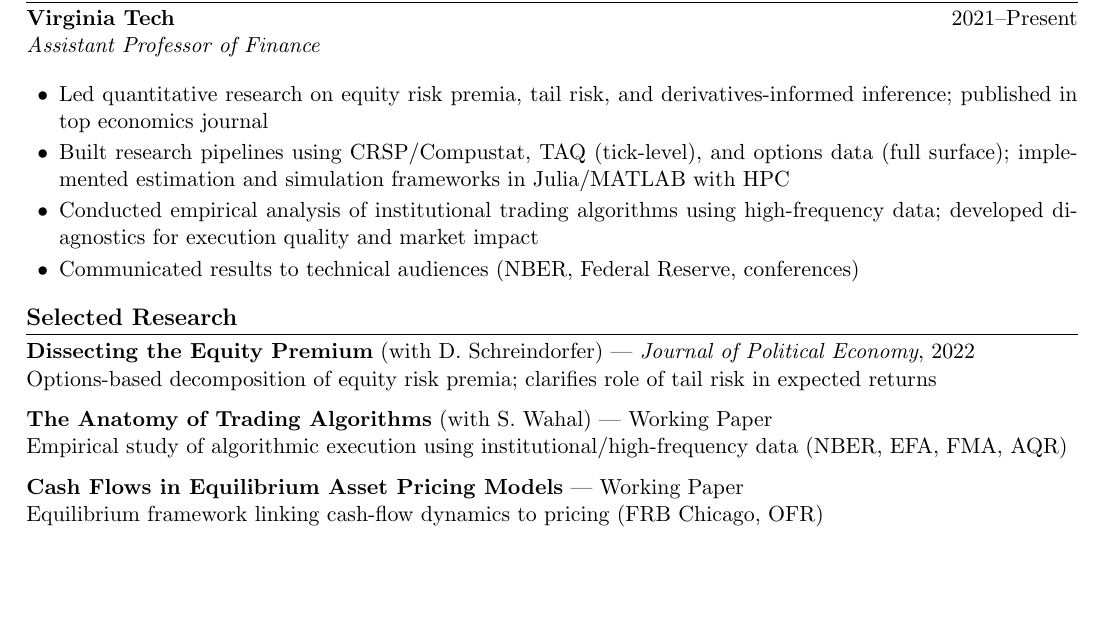
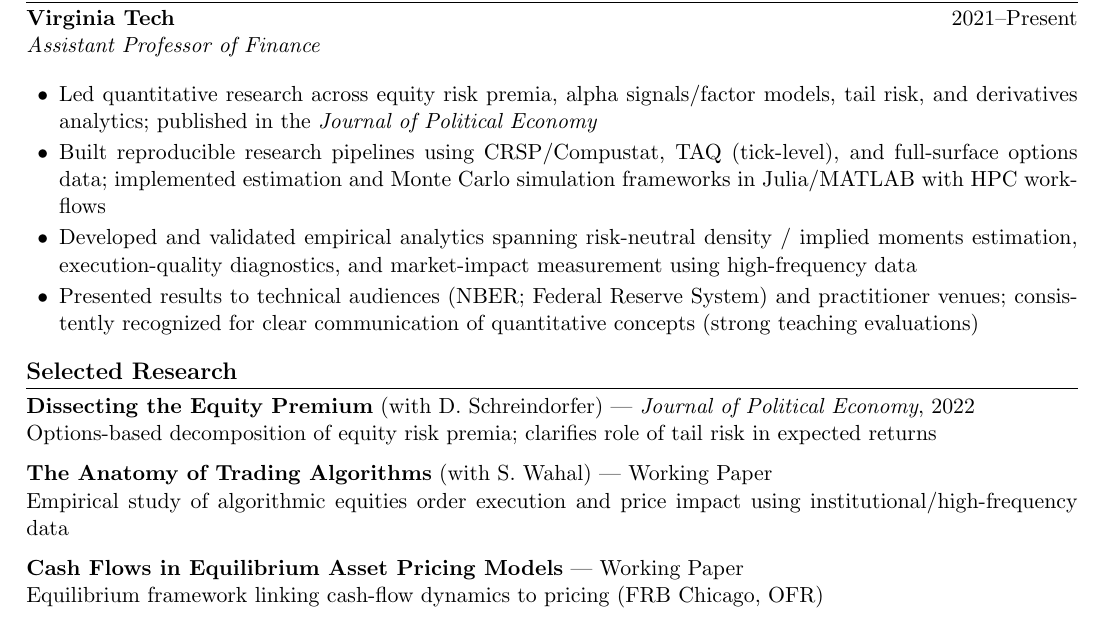
Before and after one commit to tbeason/CV, a LaTeX CV (tbeason-resume.tex): part of the page, cut so that both start at the same text, the shorter picture padded with empty space. Compiled offline with pdfLaTeX.

Commit message:
Update experience bullets with enhanced detail
- Alpha signals/factor models, derivatives analytics
- Risk-neutral density / implied moments estimation
- Teaching evaluations mention for communication skills

Co-Authored-By: Claude Opus 4.5 <noreply@anthropic.com>

```diff
--- a/tbeason-resume.tex
+++ b/tbeason-resume.tex
@@ -60,10 +60,10 @@
 \textbf{Virginia Tech} \hfill 2021--Present \\
 \textit{Assistant Professor of Finance}
 \begin{itemize}
-\item Led quantitative research on equity risk premia, tail risk, and derivatives-informed inference; published in top economics journal
-\item Built research pipelines using CRSP/Compustat, TAQ (tick-level), and options data (full surface); implemented estimation and simulation frameworks in Julia/MATLAB with HPC
-\item Conducted empirical analysis of institutional trading algorithms using high-frequency data; developed diagnostics for execution quality and market impact
-\item Communicated results to technical audiences (NBER, Federal Reserve, conferences)
+\item Led quantitative research across equity risk premia, alpha signals/factor models, tail risk, and derivatives analytics; published in the \textit{Journal of Political Economy}
+\item Built reproducible research pipelines using CRSP/Compustat, TAQ (tick-level), and full-surface options data; implemented estimation and Monte Carlo simulation frameworks in Julia/MATLAB with HPC workflows
+\item Developed and validated empirical analytics spanning risk-neutral density / implied moments estimation, execution-quality diagnostics, and market-impact measurement using high-frequency data
+\item Presented results to technical audiences (NBER; Federal Reserve System) and practitioner venues; consistently recognized for clear communication of quantitative concepts (strong teaching evaluations)
 \end{itemize}
 
 % Research
@@ -72,7 +72,7 @@
 Options-based decomposition of equity risk premia; clarifies role of tail risk in expected returns
 
 \textbf{The Anatomy of Trading Algorithms} (with S. Wahal) --- Working Paper \\
-Empirical study of algorithmic execution using institutional/high-frequency data (NBER, EFA, FMA, AQR)
+Empirical study of algorithmic equities order execution and price impact using institutional/high-frequency data
 
 \textbf{Cash Flows in Equilibrium Asset Pricing Models} --- Working Paper \\
 Equilibrium framework linking cash-flow dynamics to pricing (FRB Chicago, OFR)
```
